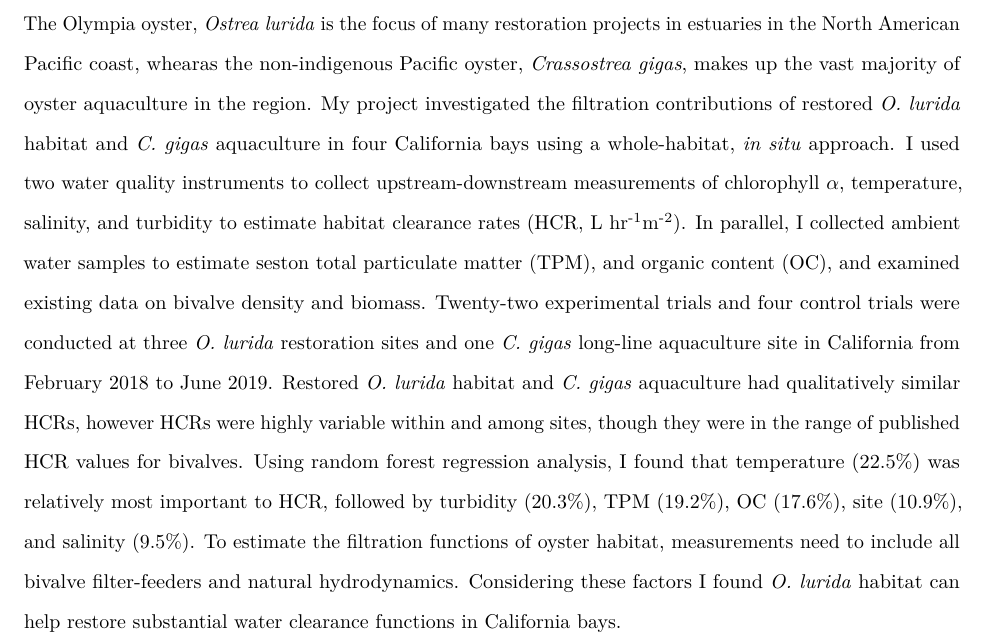
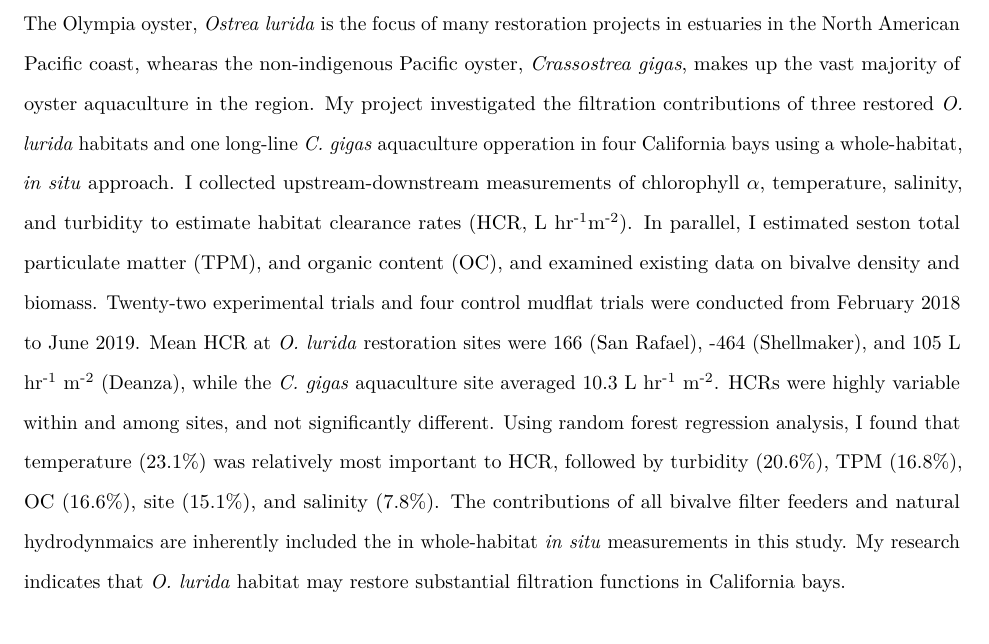
Before and after one commit to theamarks/Oyster-Insitu-Filtration, an R Markdown document (Thesis_Manuscript/Thesis_Abstract.Rmd): part of the page, cut so that both start at the same text. Rendered offline with R 4.5, knitr and Pandoc, then LaTeX, with nearby package versions; a font, style sheet, LaTeX package, included part or bibliography that could not be used is replaced or left out.

Commit message:
added HCR reporting, and streamlined text

```diff
--- a/Thesis_Manuscript/Thesis_Abstract.Rmd
+++ b/Thesis_Manuscript/Thesis_Abstract.Rmd
@@ -13,10 +14,12 @@ indent: true
 # Abstract
 
 The Olympia oyster, *Ostrea lurida* is the focus of many restoration projects in estuaries in the North American Pacific coast, whearas the non-indigenous Pacific oyster, *Crassostrea gigas*, makes up the vast majority of oyster aquaculture in the region.
-My project investigated the filtration contributions of restored *O. lurida* habitat and *C. gigas* aquaculture in four California bays using a whole-habitat, *in situ* approach.
-I used two water quality instruments to collect upstream-downstream measurements of chlorophyll $\alpha$, temperature, salinity, and turbidity to estimate habitat clearance rates (HCR, L hr^-1^m^-2^).
-In parallel, I collected ambient water samples to estimate seston total particulate matter (TPM), and organic content (OC), and examined existing data on bivalve density and biomass.
-Twenty-two experimental trials and four control trials were conducted at three *O. lurida* restoration sites and one *C. gigas* long-line aquaculture site in California from February 2018 to June 2019.
-Restored *O. lurida* habitat and *C. gigas* aquaculture had qualitatively similar HCRs, however HCRs were highly variable within and among sites, though they were in the range of published HCR values for bivalves.
-Using random forest regression analysis, I found that temperature (22.5%) was relatively most important to HCR, followed by turbidity (20.3%), TPM (19.2%), OC (17.6%), site (10.9%), and salinity (9.5%).
-To estimate the filtration functions of oyster habitat, measurements need to include all bivalve filter-feeders and natural hydrodynamics. Considering these factors I found *O. lurida* habitat can help restore substantial water clearance functions in California bays.
+My project investigated the filtration contributions of three restored *O. lurida* habitats and one long-line *C. gigas* aquaculture opperation in four California bays using a whole-habitat, *in situ* approach.
+I collected upstream-downstream measurements of chlorophyll $\alpha$, temperature, salinity, and turbidity to estimate habitat clearance rates (HCR, L hr^-1^m^-2^).
+In parallel, I estimated seston total particulate matter (TPM), and organic content (OC), and examined existing data on bivalve density and biomass.
+Twenty-two experimental trials and four control mudflat trials were conducted from February 2018 to June 2019.
+Mean HCR at *O. lurida* restoration sites were 166 (San Rafael), -464 (Shellmaker), and 105 L hr^-1^ m^-2^ (Deanza), while the *C. gigas* aquaculture site averaged 10.3 L hr^-1^ m^-2^.
+HCRs were highly variable within and among sites, and not significantly different.
+Using random forest regression analysis, I found that temperature (23.1%) was relatively most important to HCR, followed by turbidity (20.6%), TPM (16.8%), OC (16.6%), site (15.1%), and salinity (7.8%).
+The contributions of all bivalve filter feeders and natural hydrodynmaics are inherently included the in whole-habitat *in situ* measurements in this study.
+My research indicates that *O. lurida* habitat may restore substantial filtration functions in California bays.
```
Also changed, not shown: Thesis_Manuscript/Thesis_Abstract.Rmd (3 more changed lines).
